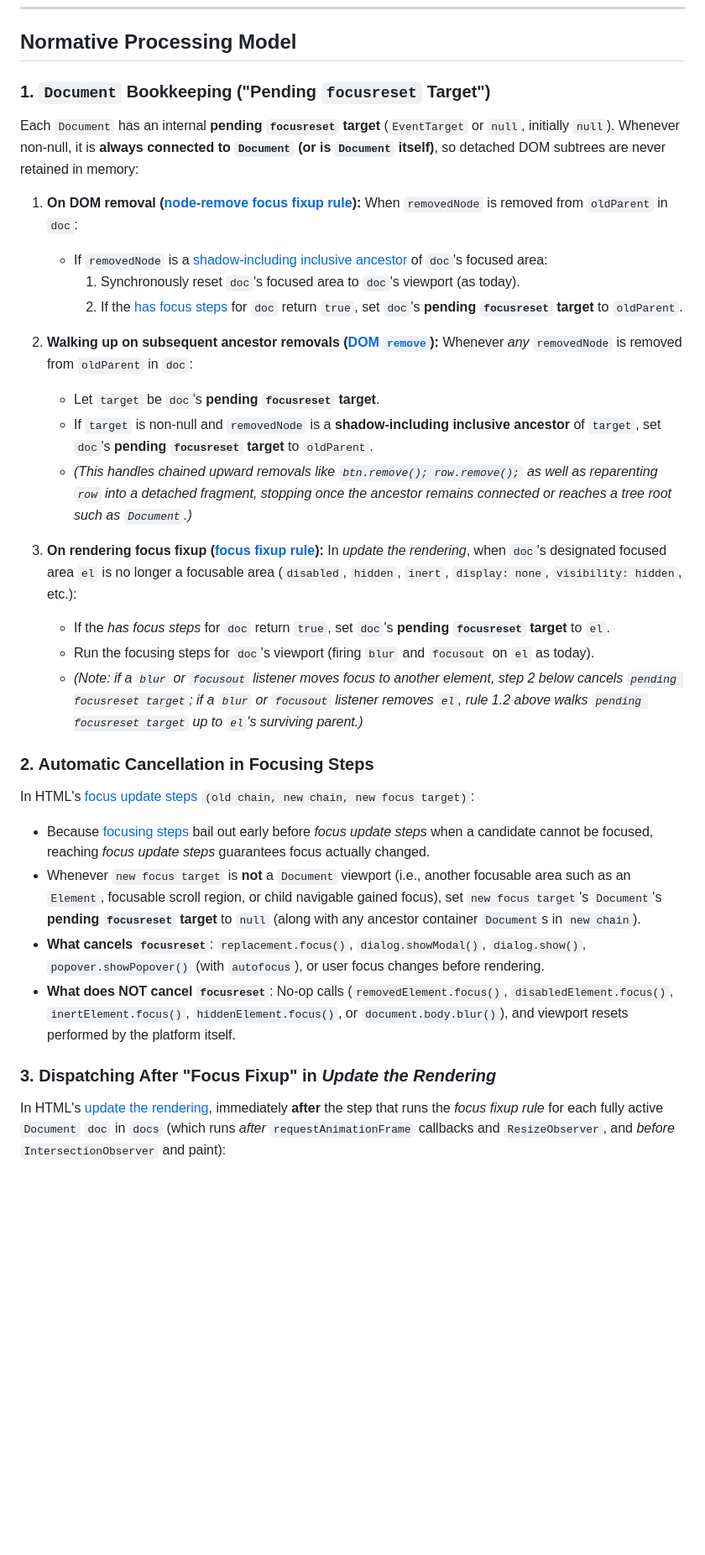
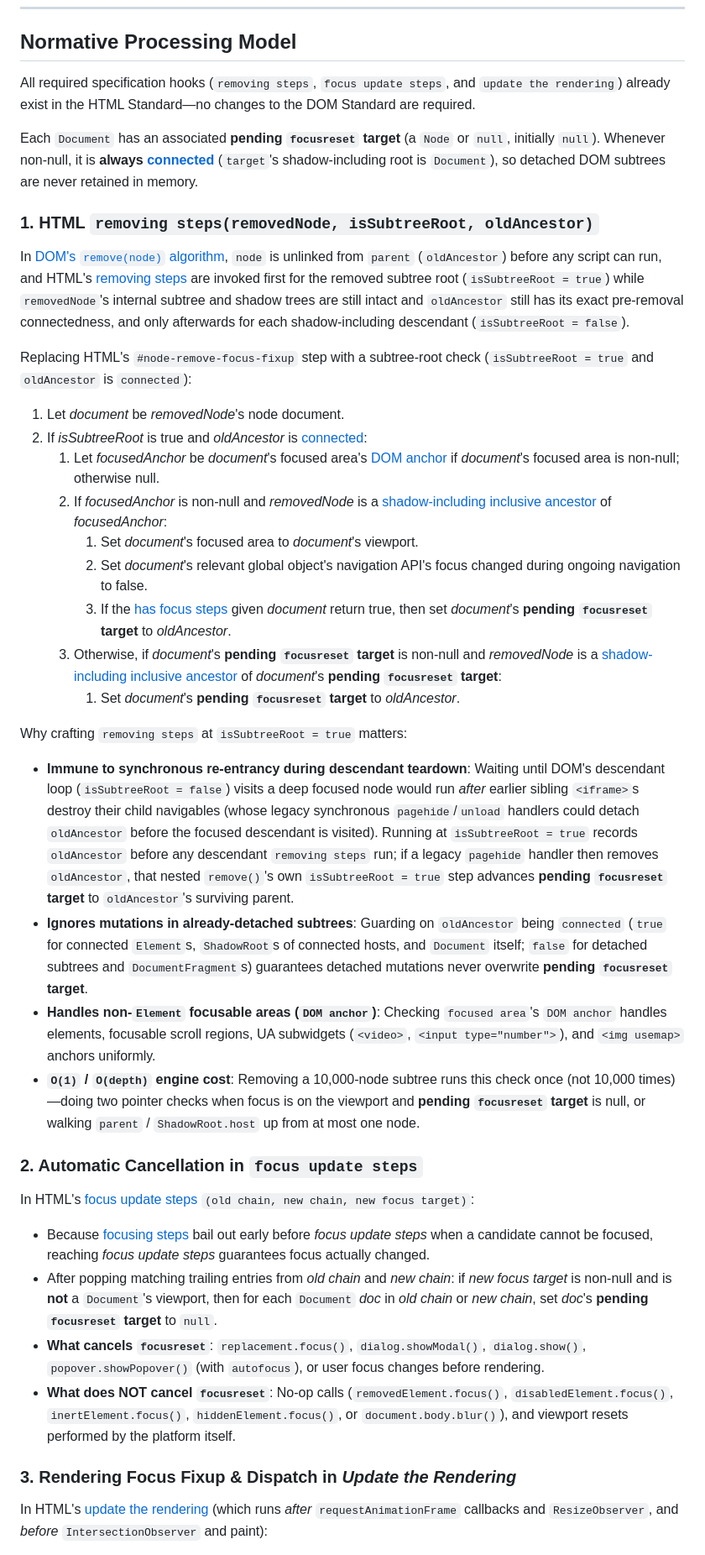
Before and after one commit to noamr/tpac-2026-presentations, a Markdown page: focusreset/explainer.md, the part around one of its changes. Shown at 84% size. Drawn GitHub-style; blank space fills up the shorter version.

Commit message:
Refine focusreset removing steps with isSubtreeRoot, oldAncestor, and DOM anchor

```diff
--- a/focusreset/explainer.md
+++ b/focusreset/explainer.md
@@ -138,37 +138,41 @@ document.addEventListener("focusreset", () => {
 
 ## Normative Processing Model
 
-### 1. `Document` Bookkeeping ("Pending `focusreset` Target")
+All required specification hooks (`removing steps`, `focus update steps`, and `update the rendering`) already exist in the HTML Standard—no changes to the DOM Standard are required.
 
-Each `Document` has an internal **pending `focusreset` target** (`EventTarget` or `null`, initially `null`). Whenever non-null, it is **always connected to `Document` (or is `Document` itself)**, so detached DOM subtrees are never retained in memory:
+Each `Document` has an associated **pending `focusreset` target** (a `Node` or `null`, initially `null`). Whenever non-null, it is **always [connected](https://dom.spec.whatwg.org/#connected)** (`target`'s shadow-including root is `Document`), so detached DOM subtrees are never retained in memory.
 
-1. **On DOM removal ([node-remove focus fixup rule](https://html.spec.whatwg.org/multipage/infrastructure.html#node-remove-focus-fixup)):**
-   When `removedNode` is removed from `oldParent` in `doc`:
-   - If `removedNode` is a [shadow-including inclusive ancestor](https://dom.spec.whatwg.org/#concept-shadow-including-inclusive-ancestor) of `doc`'s focused area:
-     1. Synchronously reset `doc`'s focused area to `doc`'s viewport (as today).
-     2. If the [has focus steps](https://html.spec.whatwg.org/multipage/interaction.html#has-focus-steps) for `doc` return `true`, set `doc`'s **pending `focusreset` target** to `oldParent`.
+### 1. HTML `removing steps(removedNode, isSubtreeRoot, oldAncestor)`
 
-2. **Walking up on subsequent ancestor removals ([DOM `remove`](https://dom.spec.whatwg.org/#concept-node-remove)):**
-   Whenever *any* `removedNode` is removed from `oldParent` in `doc`:
-   - Let `target` be `doc`'s **pending `focusreset` target**.
-   - If `target` is non-null and `removedNode` is a **shadow-including inclusive ancestor** of `target`, set `doc`'s **pending `focusreset` target** to `oldParent`.
-   - *(This handles chained upward removals like `btn.remove(); row.remove();` as well as reparenting `row` into a detached fragment, stopping once the ancestor remains connected or reaches a tree root such as `Document`.)*
+In [DOM's `remove(node)` algorithm](https://dom.spec.whatwg.org/#concept-node-remove), `node` is unlinked from `parent` (`oldAncestor`) before any script can run, and HTML's [removing steps](https://html.spec.whatwg.org/multipage/infrastructure.html#node-remove-focus-fixup) are invoked first for the removed subtree root (`isSubtreeRoot = true`) while `removedNode`'s internal subtree and shadow trees are still intact and `oldAncestor` still has its exact pre-removal connectedness, and only afterwards for each shadow-including descendant (`isSubtreeRoot = false`).
 
-3. **On rendering focus fixup ([focus fixup rule](https://html.spec.whatwg.org/multipage/webappapis.html#focus-fixup-rule)):**
-   In *update the rendering*, when `doc`'s designated focused area `el` is no longer a focusable area (`disabled`, `hidden`, `inert`, `display: none`, `visibility: hidden`, etc.):
-   - If the *has focus steps* for `doc` return `true`, set `doc`'s **pending `focusreset` target** to `el`.
-   - Run the focusing steps for `doc`'s viewport (firing `blur` and `focusout` on `el` as today).
-   - *(Note: if a `blur` or `focusout` listener moves focus to another element, step 2 below cancels `pending focusreset target`; if a `blur` or `focusout` listener removes `el`, rule 1.2 above walks `pending focusreset target` up to `el`'s surviving parent.)*
+Replacing HTML's `#node-remove-focus-fixup` step with a subtree-root check (`isSubtreeRoot = true` and `oldAncestor` is `connected`):
 
-### 2. Automatic Cancellation in Focusing Steps
+1. Let *document* be *removedNode*'s node document.
+2. If *isSubtreeRoot* is true and *oldAncestor* is [connected](https://dom.spec.whatwg.org/#connected):
+   1. Let *focusedAnchor* be *document*'s focused area's [DOM anchor](https://html.spec.whatwg.org/multipage/interaction.html#dom-anchor) if *document*'s focused area is non-null; otherwise null.
+   2. If *focusedAnchor* is non-null and *removedNode* is a [shadow-including inclusive ancestor](https://dom.spec.whatwg.org/#concept-shadow-including-inclusive-ancestor) of *focusedAnchor*:
+      1. Set *document*'s focused area to *document*'s viewport.
+      2. Set *document*'s relevant global object's navigation API's focus changed during ongoing navigation to false.
+      3. If the [has focus steps](https://html.spec.whatwg.org/multipage/interaction.html#has-focus-steps) given *document* return true, then set *document*'s **pending `focusreset` target** to *oldAncestor*.
+   3. Otherwise, if *document*'s **pending `focusreset` target** is non-null and *removedNode* is a [shadow-including inclusive ancestor](https://dom.spec.whatwg.org/#concept-shadow-including-inclusive-ancestor) of *document*'s **pending `focusreset` target**:
+      1. Set *document*'s **pending `focusreset` target** to *oldAncestor*.
+
+Why crafting `removing steps` at `isSubtreeRoot = true` matters:
+- **Immune to synchronous re-entrancy during descendant teardown**: Waiting until DOM's descendant loop (`isSubtreeRoot = false`) visits a deep focused node would run *after* earlier sibling `<iframe>`s destroy their child navigables (whose legacy synchronous `pagehide`/`unload` handlers could detach `oldAncestor` before the focused descendant is visited). Running at `isSubtreeRoot = true` records `oldAncestor` before any descendant `removing steps` run; if a legacy `pagehide` handler then removes `oldAncestor`, that nested `remove()`'s own `isSubtreeRoot = true` step advances **pending `focusreset` target** to `oldAncestor`'s surviving parent.
+- **Ignores mutations in already-detached subtrees**: Guarding on `oldAncestor` being `connected` (`true` for connected `Element`s, `ShadowRoot`s of connected hosts, and `Document` itself; `false` for detached subtrees and `DocumentFragment`s) guarantees detached mutations never overwrite **pending `focusreset` target**.
+- **Handles non-`Element` focusable areas (`DOM anchor`)**: Checking `focused area`'s `DOM anchor` handles elements, focusable scroll regions, UA subwidgets (`<video>`, `<input type="number">`), and `<img usemap>` anchors uniformly.
+- **`O(1)` / `O(depth)` engine cost**: Removing a 10,000-node subtree runs this check once (not 10,000 times)—doing two pointer checks when focus is on the viewport and **pending `focusreset` target** is null, or walking `parent` / `ShadowRoot.host` up from at most one node.
+
+### 2. Automatic Cancellation in `focus update steps`
 
 In HTML's [focus update steps](https://html.spec.whatwg.org/multipage/interaction.html#focus-update-steps) `(old chain, new chain, new focus target)`:
 - Because [focusing steps](https://html.spec.whatwg.org/multipage/interaction.html#focusing-steps) bail out early before *focus update steps* when a candidate cannot be focused, reaching *focus update steps* guarantees focus actually changed.
-- Whenever `new focus target` is **not** a `Document` viewport (i.e., another focusable area such as an `Element`, focusable scroll region, or child navigable gained focus), set `new focus target`'s `Document`'s **pending `focusreset` target** to `null` (along with any ancestor container `Document`s in `new chain`).
+- After popping matching trailing entries from *old chain* and *new chain*: if *new focus target* is non-null and is **not** a `Document`'s viewport, then for each `Document` *doc* in *old chain* or *new chain*, set *doc*'s **pending `focusreset` target** to `null`.
 - **What cancels `focusreset`**: `replacement.focus()`, `dialog.showModal()`, `dialog.show()`, `popover.showPopover()` (with `autofocus`), or user focus changes before rendering.
 - **What does NOT cancel `focusreset`**: No-op calls (`removedElement.focus()`, `disabledElement.focus()`, `inertElement.focus()`, `hiddenElement.focus()`, or `document.body.blur()`), and viewport resets performed by the platform itself.
 
-### 3. Dispatching After "Focus Fixup" in *Update the Rendering*
+### 3. Rendering Focus Fixup & Dispatch in *Update the Rendering*
 
-In HTML's [update the rendering](https://html.spec.whatwg.org/multipage/webappapis.html#update-the-rendering), immediately **after** the step that runs the *focus fixup rule* for each fully active `Document` `doc` in `docs` (which runs *after* `requestAnimationFrame` callbacks and `ResizeObserver`, and *before* `IntersectionObserver` and paint):
+In HTML's [update the rendering](https://html.spec.whatwg.org/multipage/webappapis.html#update-the-rendering) (which runs *after* `requestAnimationFrame` callbacks and `ResizeObserver`, and *before* `IntersectionObserver` and paint):
 
```
Also changed, not shown: other parts of focusreset/explainer.md (+18 -9 lines).
